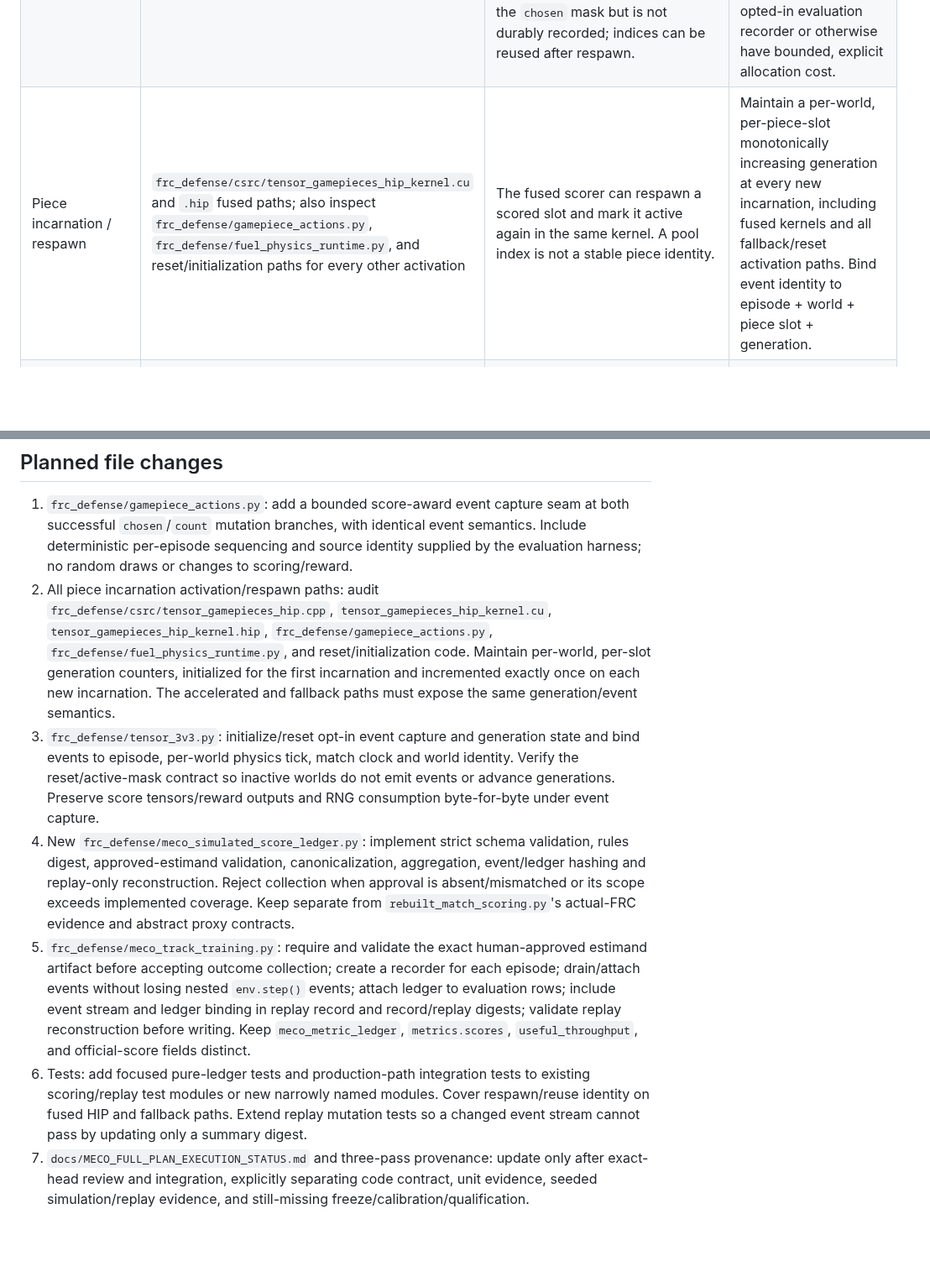
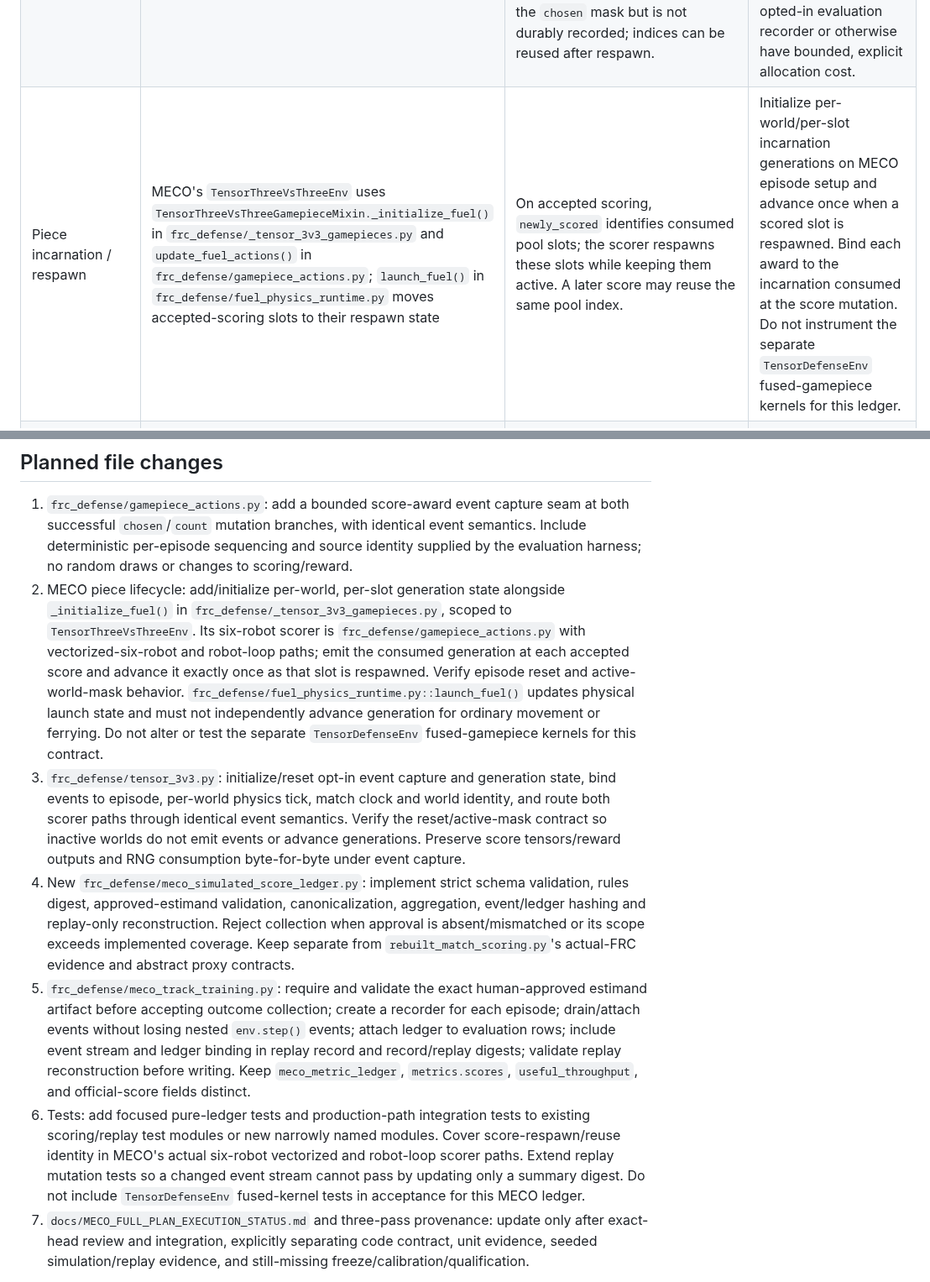
Before and after one commit to MECO-Robotics/AutoDrive, a Markdown page: docs/plans/phase0-score-ledger-replay-implementation-20261025.md, 2 parts joined by grey strips. Shown at 84% size. Rendered like a GitHub page; blank space fills up the shorter version.

Commit message:
Scope score ledger incarnation tracking to MECO env

```diff
--- a/docs/plans/phase0-score-ledger-replay-implementation-20261025.md
+++ b/docs/plans/phase0-score-ledger-replay-implementation-20261025.md
@@ -21,7 +21,7 @@ The model's current score semantics award one simulated score unit when a held F
 |---|---|---|---|
 | Match clock and phase | `frc_defense/tensor_3v3.py`, `TensorThreeVsThreeEnv.step()` and match update | Advances one physics step, calls match update, then score update | Bind score events to the authoritative simulator step/tick and elapsed match time. |
 | Score decision and mutation | `frc_defense/gamepiece_actions.py`, `update_fuel_actions()` (installed as the environment score updater) | Clears per-step event tensors; checks readiness, HUB, zone, score intent and cadence; chooses held FUEL, increments `fuel_score_count`/AUTO count, and sets `fuel_scored_event`. The accepted pool index is available at the `chosen` mask but is not durably recorded; indices can be reused after respawn. | Emit an event at the exact successful mutation site in both vectorized-six-robot and fallback robot paths. Event capture must be inactive by default outside the opted-in evaluation recorder or otherwise have bounded, explicit allocation cost. |
-| Piece incarnation / respawn | `frc_defense/csrc/tensor_gamepieces_hip_kernel.cu` and `.hip` fused paths; also inspect `frc_defense/gamepiece_actions.py`, `frc_defense/fuel_physics_runtime.py`, and reset/initialization paths for every other activation | The fused scorer can respawn a scored slot and mark it active again in the same kernel. A pool index is not a stable piece identity. | Maintain a per-world, per-piece-slot monotonically increasing generation at every new incarnation, including fused kernels and all fallback/reset activation paths. Bind event identity to episode + world + piece slot + generation. |
+| Piece incarnation / respawn | MECO's `TensorThreeVsThreeEnv` uses `TensorThreeVsThreeGamepieceMixin._initialize_fuel()` in `frc_defense/_tensor_3v3_gamepieces.py` and `update_fuel_actions()` in `frc_defense/gamepiece_actions.py`; `launch_fuel()` in `frc_defense/fuel_physics_runtime.py` moves accepted-scoring slots to their respawn state | On accepted scoring, `newly_scored` identifies consumed pool slots; the scorer respawns these slots while keeping them active. A later score may reuse the same pool index. | Initialize per-world/per-slot incarnation generations on MECO episode setup and advance once when a scored slot is respawned. Bind each award to the incarnation consumed at the score mutation. Do not instrument the separate `TensorDefenseEnv` fused-gamepiece kernels for this ledger. |
 | Reward | `frc_defense/tensor_3v3.py`, `step()` after `_update_fuel()` | Derives zero-sum step reward from per-tick `fuel_scored_event`; no general FRC match reward/bonus/penalty ledger is emitted. | Preserve reward calculation. Tests compare exact reward and counters with score-event capture enabled/disabled. |
 | Episode metric row | `frc_defense/meco_metric_ledger.py`, `MecoEpisodeMetricLedger.observe_outer_step()` / `to_record()`; `frc_defense/meco_track_training.py`, episode finalization | Stores focal-robot aggregate `fuel_scored`, safety and other descriptive metrics; not a six-robot event history or alliance score outcome. | Add a separate episode score-ledger object to the evaluation row; do not overload `meco_metric_ledger` or its aggregate `fuel_scored`. |
 | Replay frame | `frc_defense/meco_track_training.py`, `_capture_meco_replay_frame()` | Captures renderer snapshots including `fuel_score_count`, `hub_active`, clock and pieces. Frames are decision/macro snapshots; intermediate score events can occur between them. | Store tick-level score events in the replay artifact or a digest-bound event stream embedded in it. Replay reconstruction must not rely on differencing sparse counter snapshots. |
@@ -52,11 +52,11 @@ The simulator's currently modeled outcome is intentionally limited to its actual
 ## Planned file changes
 
 1. `frc_defense/gamepiece_actions.py`: add a bounded score-award event capture seam at both successful `chosen`/`count` mutation branches, with identical event semantics. Include deterministic per-episode sequencing and source identity supplied by the evaluation harness; no random draws or changes to scoring/reward.
-2. All piece incarnation activation/respawn paths: audit `frc_defense/csrc/tensor_gamepieces_hip.cpp`, `tensor_gamepieces_hip_kernel.cu`, `tensor_gamepieces_hip_kernel.hip`, `frc_defense/gamepiece_actions.py`, `frc_defense/fuel_physics_runtime.py`, and reset/initialization code. Maintain per-world, per-slot generation counters, initialized for the first incarnation and incremented exactly once on each new incarnation. The accelerated and fallback paths must expose the same generation/event semantics.
-3. `frc_defense/tensor_3v3.py`: initialize/reset opt-in event capture and generation state and bind events to episode, per-world physics tick, match clock and world identity. Verify the reset/active-mask contract so inactive worlds do not emit events or advance generations. Preserve score tensors/reward outputs and RNG consumption byte-for-byte under event capture.
+2. MECO piece lifecycle: add/initialize per-world, per-slot generation state alongside `_initialize_fuel()` in `frc_defense/_tensor_3v3_gamepieces.py`, scoped to `TensorThreeVsThreeEnv`. Its six-robot scorer is `frc_defense/gamepiece_actions.py` with vectorized-six-robot and robot-loop paths; emit the consumed generation at each accepted score and advance it exactly once as that slot is respawned. Verify episode reset and active-world-mask behavior. `frc_defense/fuel_physics_runtime.py::launch_fuel()` updates physical launch state and must not independently advance generation for ordinary movement or ferrying. Do not alter or test the separate `TensorDefenseEnv` fused-gamepiece kernels for this contract.
+3. `frc_defense/tensor_3v3.py`: initialize/reset opt-in event capture and generation state, bind events to episode, per-world physics tick, match clock and world identity, and route both scorer paths through identical event semantics. Verify the reset/active-mask contract so inactive worlds do not emit events or advance generations. Preserve score tensors/reward outputs and RNG consumption byte-for-byte under event capture.
 4. New `frc_defense/meco_simulated_score_ledger.py`: implement strict schema validation, rules digest, approved-estimand validation, canonicalization, aggregation, event/ledger hashing and replay-only reconstruction. Reject collection when approval is absent/mismatched or its scope exceeds implemented coverage. Keep separate from `rebuilt_match_scoring.py`'s actual-FRC evidence and abstract proxy contracts.
 5. `frc_defense/meco_track_training.py`: require and validate the exact human-approved estimand artifact before accepting outcome collection; create a recorder for each episode; drain/attach events without losing nested `env.step()` events; attach ledger to evaluation rows; include event stream and ledger binding in replay record and record/replay digests; validate replay reconstruction before writing. Keep `meco_metric_ledger`, `metrics.scores`, `useful_throughput`, and official-score fields distinct.
-6. Tests: add focused pure-ledger tests and production-path integration tests to existing scoring/replay test modules or new narrowly named modules. Cover respawn/reuse identity on fused HIP and fallback paths. Extend replay mutation tests so a changed event stream cannot pass by updating only a summary digest.
+6. Tests: add focused pure-ledger tests and production-path integration tests to existing scoring/replay test modules or new narrowly named modules. Cover score-respawn/reuse identity in MECO's actual six-robot vectorized and robot-loop scorer paths. Extend replay mutation tests so a changed event stream cannot pass by updating only a summary digest. Do not include `TensorDefenseEnv` fused-kernel tests in acceptance for this MECO ledger.
 7. `docs/MECO_FULL_PLAN_EXECUTION_STATUS.md` and three-pass provenance: update only after exact-head review and integration, explicitly separating code contract, unit evidence, seeded simulation/replay evidence, and still-missing freeze/calibration/qualification.
 
 The implementer should first inspect the pinned baseline source for exact function names and current test topology, then split commits by coherent unit (event capture, pure ledger/reconstruction, episode/replay binding, tests). Do not update generated production/campaign artifacts as part of this tranche.
```
Also changed, not shown: other parts of docs/plans/phase0-score-ledger-replay-implementation-20261025.md (+2 -2 lines).
